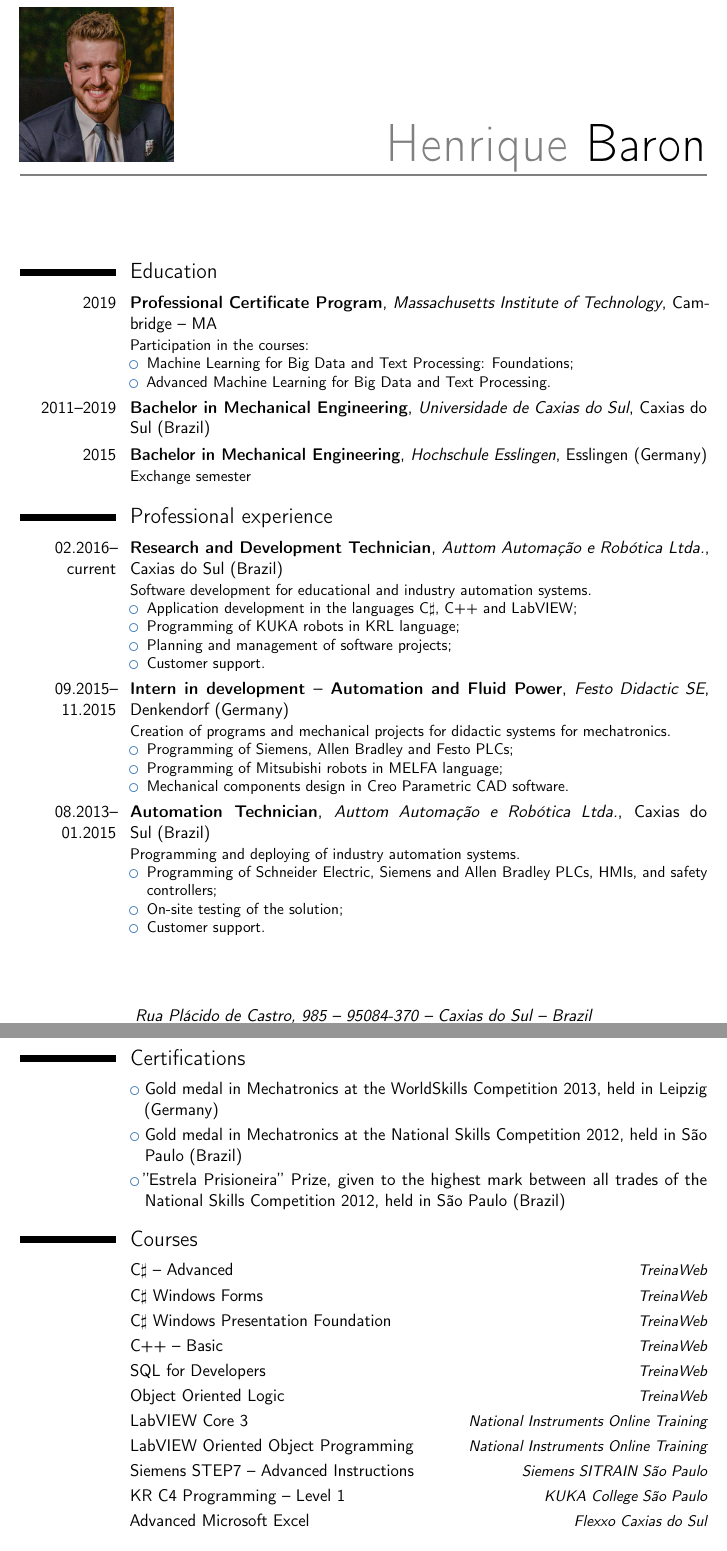
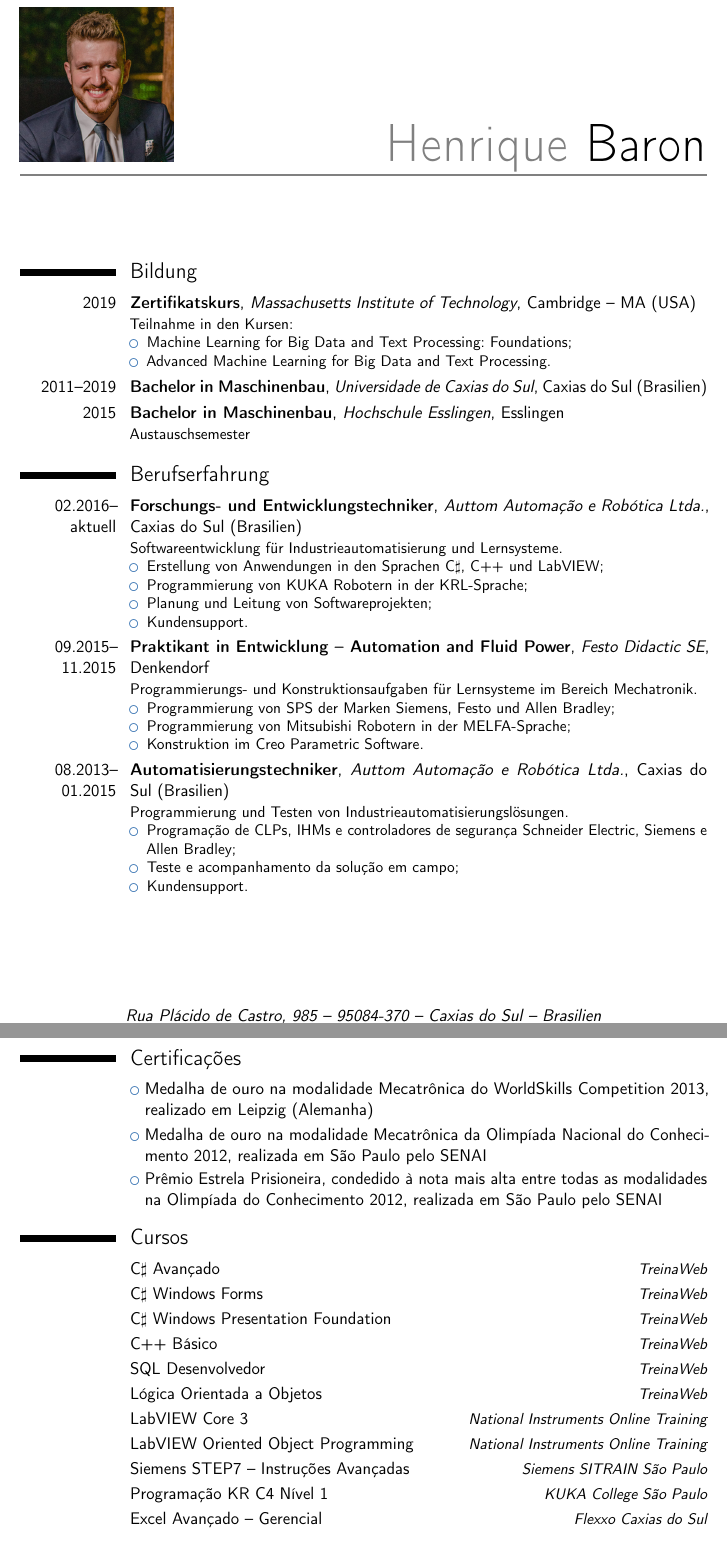
Before and after one commit to henriquebaron/curriculo, a LaTeX CV (curriculo.tex, which reads textos-idiomas.tex): two parts of pages 1 and 2 of 2, joined at a grey line, cut so that both start at the same text. Compiled offline with pdfLaTeX.

Commit message:
Traduzir alguns textos para alemão

```diff
--- a/curriculo.tex
+++ b/curriculo.tex
@@ -7,7 +7,7 @@
 %\nopagenumbers{}                                  % uncomment to suppress automatic page numbering for CVs longer than one page
 
 \usepackage[utf8]{inputenc}
-\usepackage[english]{babel}
+\usepackage[german]{babel}
 % adjust the page margins
 \usepackage[scale=0.75]{geometry}
 %\setlength{\hintscolumnwidth}{3cm}                % if you want to change the width of the column with the dates
--- a/textos-idiomas.tex
+++ b/textos-idiomas.tex
@@ -132,3 +132,36 @@
 	\renewcommand{\projetosname}{Projects}
 	\renewcommand{\ucsmonographdescricao}{\LaTeX\ class for typesetting of documents according to the standards of the University of Caxias do Sul (UCS). Available at}
 }
+\addto\captionsgerman{
+	% Dados gerais
+	\renewcommand{\localname}{Caxias do Sul -- Brasilien}
+	% Educação
+	\renewcommand{\educacaoname}{Bildung}
+	\renewcommand{\brazilname}{~(Brasilien)}
+	\renewcommand{\euaname}{~(USA)}
+	\renewcommand{\alemanhaname}{}
+	\renewcommand{\programacertname}{Zertifikatskurs}
+	\renewcommand{\participacaoname}{Teilnahme in den Kursen}
+	\renewcommand{\bachelorengname}{Bachelor in Maschinenbau}
+	\renewcommand{\intercambioname}{Austauschsemester}
+	\renewcommand{\tecnicoautomacaoname}{Automatisierungstechniker}
+	% Experiência profissional
+	\renewcommand{\experiencianame}{Berufserfahrung}
+	\renewcommand{\atualname}{aktuell}
+	% Técnico em P&D - Auttom
+	\renewcommand{\tecnicopedname}{Forschungs- und Entwicklungstechniker}
+	\renewcommand{\tecnicopeddescricao}{Softwareentwicklung für Industrieautomatisierung und Lernsysteme}
+	\renewcommand{\desenvlinguagensname}{Erstellung von Anwendungen in den Sprachen C$\sharp$, C++ und LabVIEW}
+	\renewcommand{\programacaokukaname}{Programmierung von KUKA Robotern in der KRL-Sprache}
+	\renewcommand{\gestaosoftwaresname}{Planung und Leitung von Softwareprojekten}
+	\renewcommand{\suportename}{Kundensupport}
+	% Estagiário - Festo
+	\renewcommand{\estagiariofestoname}{Praktikant in Entwicklung}
+	\renewcommand{\estagiariofestodescricao}{Programmierungs- und Konstruktionsaufgaben für Lernsysteme im Bereich Mechatronik}
+	\renewcommand{\programacaoclpfestoname}{Programmierung von SPS der Marken Siemens, Festo und Allen Bradley}
+	\renewcommand{\programacaomitsubishiname}{Programmierung von Mitsubishi Robotern in der MELFA-Sprache}
+	\renewcommand{\projetosmecanicoscreo}{Konstruktion im Creo Parametric Software}
+	% Técnico em automação - Auttom
+	\renewcommand{\tecnicoautname}{Automatisierungstechniker}
+	\renewcommand{\tecnicoautdescricao}{Programmierung und Testen von Industrieautomatisierungslösungen}
+}
```
